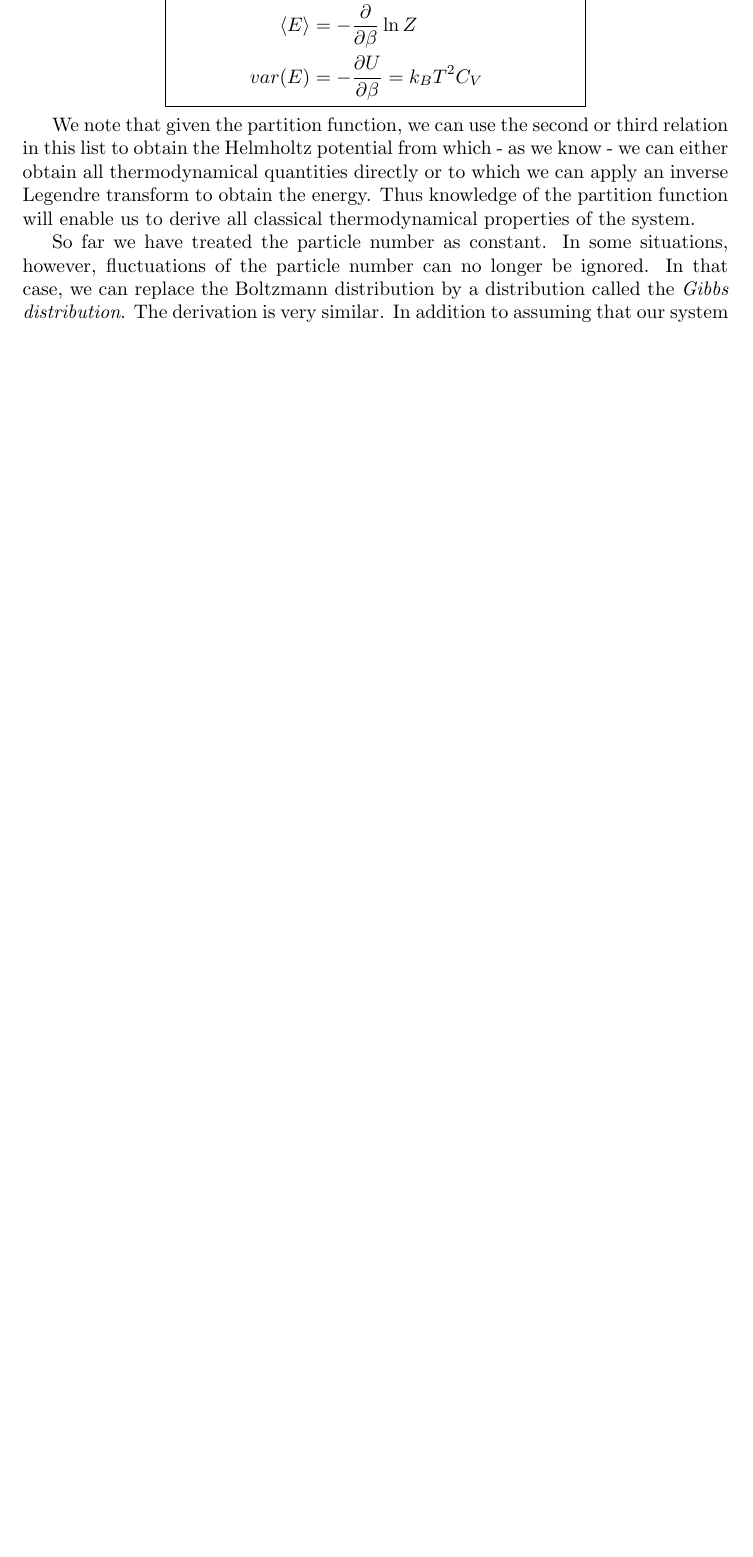
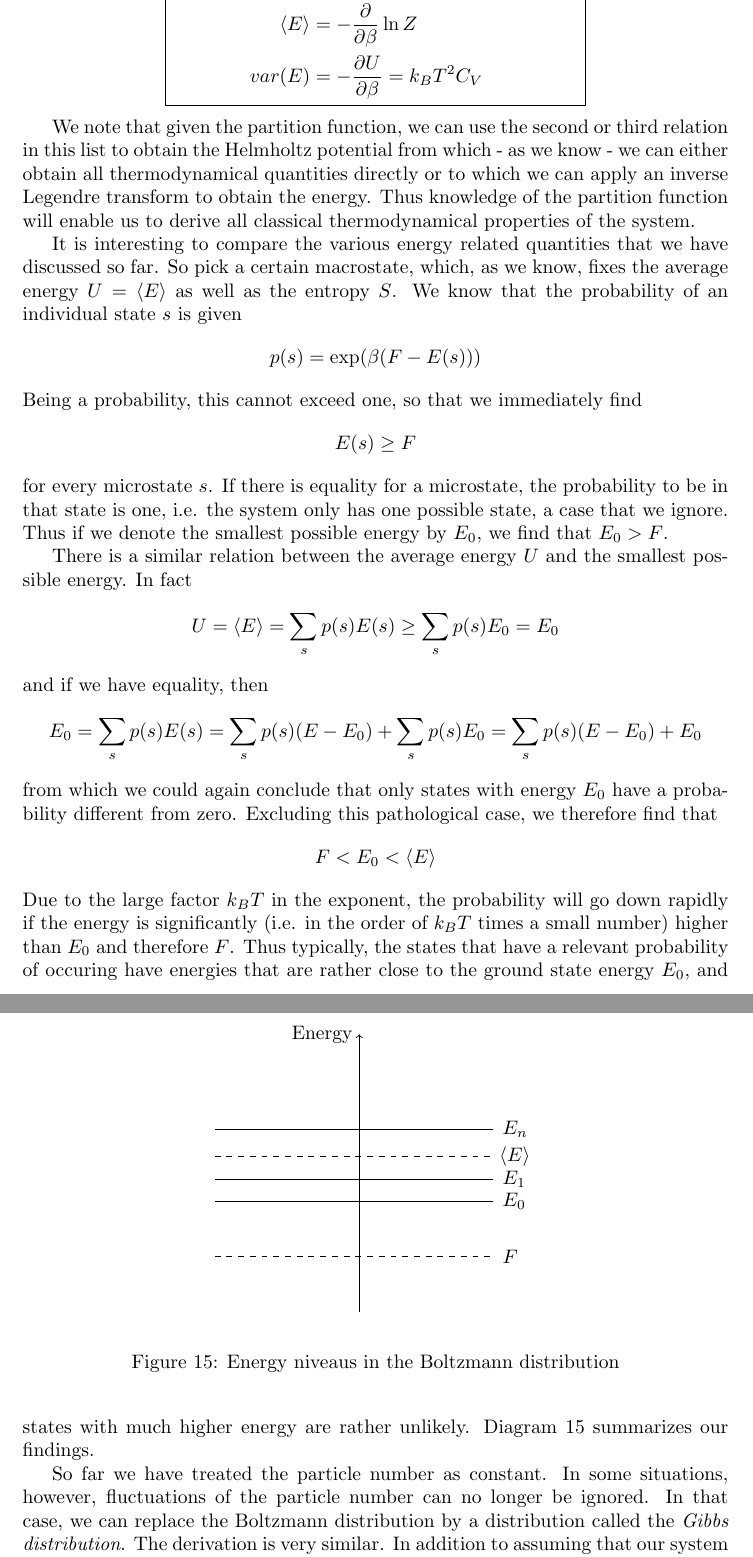
Before and after one commit to christianb93/MachineLearning, a LaTeX document (doc/Thermodynamics/ThermodynamicsIntroduction.tex): part of page 59 of 79 before the commit and two parts of pages 60 and 61 of 81 after it, the two joined at a grey line, cut so that both start at the same text, the shorter picture padded with empty space. Compiled offline with pdfLaTeX.

Commit message:
Discuss energy levels of the Boltzmann distribution

```diff
--- a/doc/Thermodynamics/ThermodynamicsIntroduction.tex
+++ b/doc/Thermodynamics/ThermodynamicsIntroduction.tex
@@ -2169,6 +2184,62 @@ var(E) &= - \frac{\partial U}{\partial \beta} = k_B T^2 C_V
 
 We note that given the partition function, we can use the second or third relation in this list to obtain the Helmholtz potential from which - as we know - we can either obtain all thermodynamical quantities directly or to which we can apply an inverse Legendre transform to obtain the energy. Thus knowledge of the partition function will enable us to derive all classical thermodynamical properties of the system.
 
+It is interesting to compare the various energy related quantities that we have discussed so far. So pick a certain macrostate, which, as we know, fixes the average energy $U = \langle E \rangle$ as well as the entropy $S$. We know that the probability of an individual state $s$ is given
+$$
+p(s) = \exp( \beta (F - E(s)))
+$$
+Being a probability, this cannot exceed one, so that we immediately find
+$$
+E(s) \geq F
+$$
+for every microstate $s$. If there is equality for a microstate, the probability to be in that state is one, i.e. the system only has one possible state, a case that we ignore. Thus if we denote the smallest possible energy by $E_0$, we find that $E_0 > F$.
+
+There is a similar relation between the average energy $U$ and the smallest possible energy. In fact
+$$
+U = \langle E \rangle = \sum_s p(s) E(s) \geq \sum_s p(s) E_0 = E_0
+$$
+and if we have equality, then
+$$
+E_0 = \sum_s p(s) E(s) = \sum_s p(s) (E - E_0) + \sum_s p(s) E_0 = \sum_s p(s) (E - E_0) + E_0
+$$
+from which we could again conclude that only states with energy $E_0$ have a probability different from zero. Excluding this pathological case, we therefore find that
+$$
+F < E_0 < \langle E \rangle
+$$
+Due to the large factor $k_B T$ in the exponent, the probability will go down rapidly if the energy is significantly (i.e. in the order of $k_B T$ times a small number) higher than $E_0$ and therefore $F$. Thus typically, the states that have a relevant probability of occuring have energies that are rather close to the ground state energy $E_0$, and states with much higher energy are rather unlikely. Diagram \ref{fig:BoltzmannDistributionEnergies} summarizes our findings.
+
+\begin{figure}[ht]
+	\begin{center}
+		\begin{tikzpicture}
+
+
+			% Helmholtz energy
+			\draw[dashed] (0,0) -- (5, 0) node[right] {$\, F$};
+
+			% Lowest energy state
+			\draw (0,1) -- (5, 1) node[right] {$\, E_0$};
+
+			% first state
+			\draw (0,1.4) -- (5, 1.4) node[right] { $\, E_1 $};
+
+			% Average energy
+			\draw[dashed] (0,1.8) -- (5, 1.8) node[right] {$\langle E \rangle $};
+
+
+			% Higher states
+			\draw (0,2.3) -- (5, 2.3) node[right] {$\, E_n $};
+
+
+			% Axis
+			\draw[->] (2.6, -1) -- (2.6, 4) node[left] {Energy};
+
+		\end{tikzpicture}
+	\end{center}
+	\caption{Energy niveaus in the Boltzmann distribution}
+	\label{fig:BoltzmannDistributionEnergies}
+\end{figure}
+
+
 
 So far we have treated the particle number as constant. In some situations, however, fluctuations of the particle number can no longer be ignored. In that case, we can replace the Boltzmann distribution by a distribution called the {\em Gibbs distribution}. The derivation is very similar. In addition to assuming that our system is in contact with a heat reservoir, we also have to assume that the reservoir acts as a chemical reservoir, so that in equilibrium, the chemical potential is constant. In equilibrium, the primary system will then settle down at a certain energy $U$ and a certain particle number $N$. In equation \ref{eq:probsubsystem}, we can then expand the logarithm of the numerator again into a Taylor series, where the terms of higher order vanish, but this time we need a contribution of the derivatives with respect to $U$ and $N$. If we then collect terms and the smoke settles, we find that
 $$
```
Also changed, not shown: doc/Thermodynamics/ThermodynamicsIntroduction.pdf, doc/Thermodynamics/ThermodynamicsIntroduction.tex (42 more changed lines).
